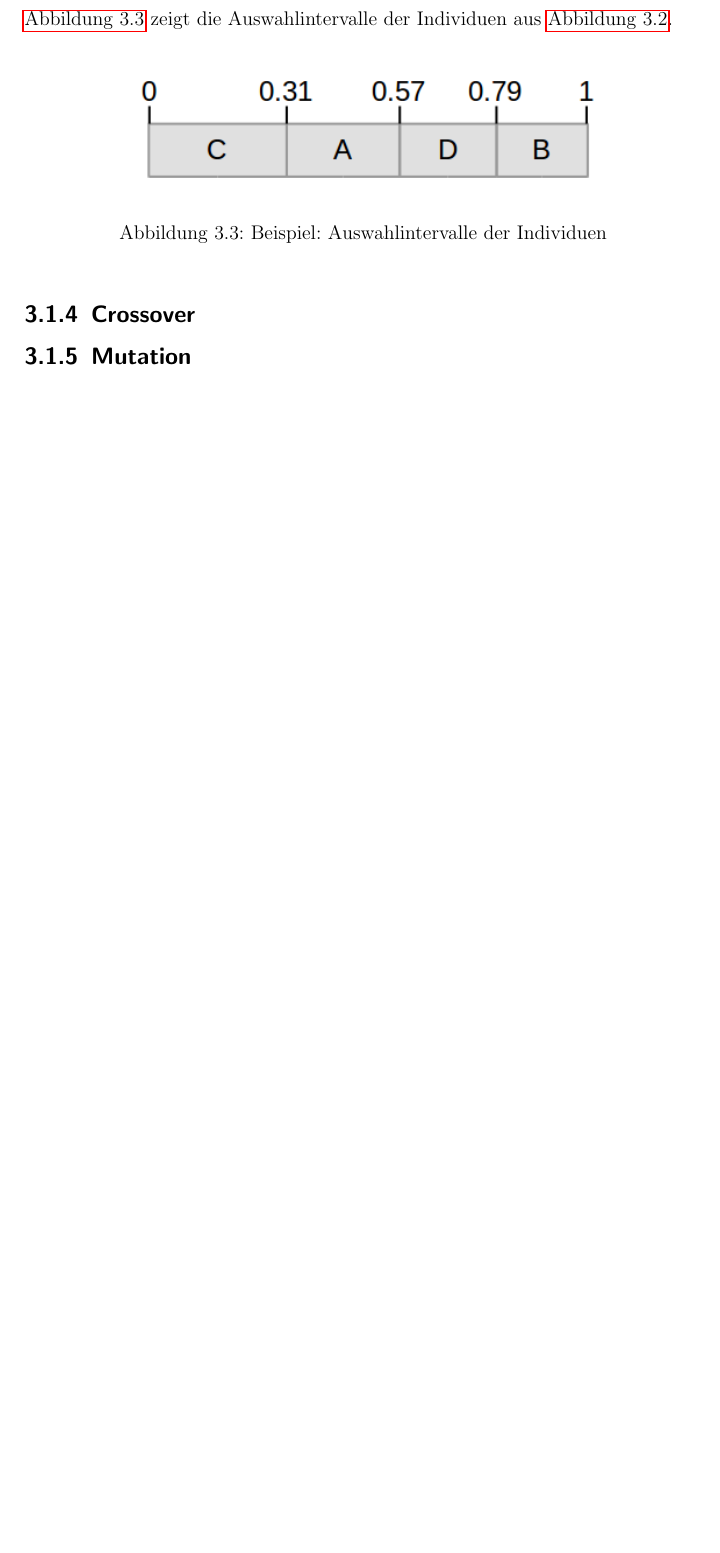
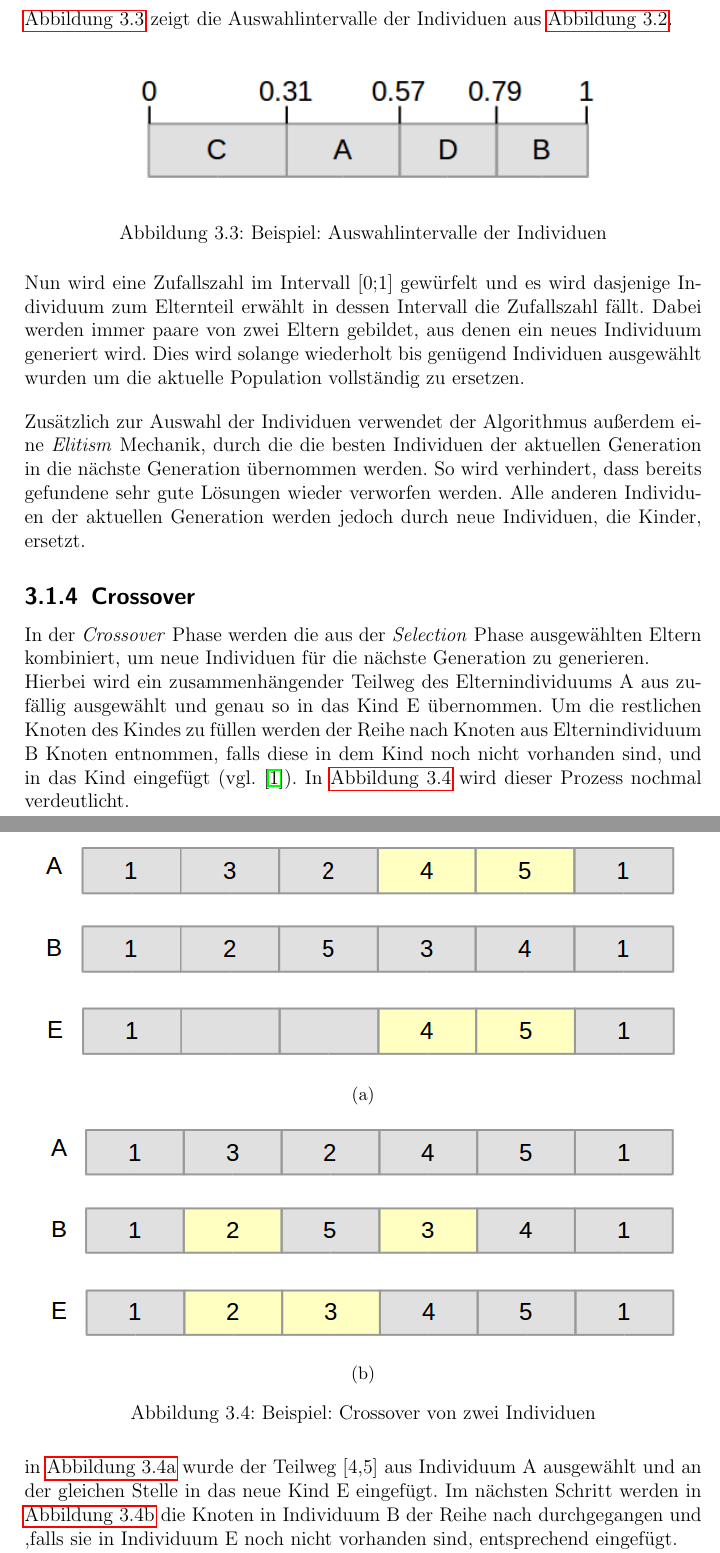
Before and after one commit to AvS2016/ParallelTSP, a LaTeX document (doc/ausarbeitung/AvS_Paralleles_TSP.tex): part of page 11 of 18 before the commit and two parts of pages 11 and 12 of 20 after it, the two joined at a grey line, cut so that both start at the same text, the shorter picture padded with empty space. The pictures show the PDF file doc/ausarbeitung/AvS_Paralleles_TSP.pdf that the author committed with the source.

Commit message:
Finish description of genetic algorithm

```diff
--- a/doc/ausarbeitung/AvS_Paralleles_TSP.tex
+++ b/doc/ausarbeitung/AvS_Paralleles_TSP.tex
@@ -179,9 +179,32 @@ $$
 	\label{fig:algo-sample-interval}
 \end{figure}
 
-Nun wird eine Zufallszahl im Intervall [0;1] gewürfelt und es wird dasjenige Individuum zum Parent erwählt in dessen Intervall die Zufallszahl fällt. Dabei werden immer paare von zwei Parents gebildet, aus denen ein neues Individuum generiert wird. Dies wird solange wiederholt bis genügend Individuen ausgewählt wurden um die aktuelle Population vollständig zu ersetzen.\absatz
-Zusätzlich zur Auswahl der Individuen verwendet der Algorithmus außerdem eine \textit{Elitism} Mechanik, durch die die besten Individuen der aktuellen Generation in die nächste Generation übernommen werden. So wird verhindert, dass bereits gefundene sehr gute Lösungen wieder verworfen werden. Alle anderen Individuen der aktuellen Generation werden jedoch durch neue Individuen, die Children, ersetzt.
+Nun wird eine Zufallszahl im Intervall [0;1] gewürfelt und es wird dasjenige Individuum zum Elternteil erwählt in dessen Intervall die Zufallszahl fällt. Dabei werden immer paare von zwei Eltern gebildet, aus denen ein neues Individuum generiert wird. Dies wird solange wiederholt bis genügend Individuen ausgewählt wurden um die aktuelle Population vollständig zu ersetzen.\absatz
+Zusätzlich zur Auswahl der Individuen verwendet der Algorithmus außerdem eine \textit{Elitism} Mechanik, durch die die besten Individuen der aktuellen Generation in die nächste Generation übernommen werden. So wird verhindert, dass bereits gefundene sehr gute Lösungen wieder verworfen werden. Alle anderen Individuen der aktuellen Generation werden jedoch durch neue Individuen, die Kinder, ersetzt.
 
 \subsection{Crossover}
 \label{subsec:crossover}
 
+In der \textit{Crossover} Phase werden die aus der \textit{Selection} Phase aus"-ge"-wähl"-ten Eltern kombiniert, um neue Individuen für die nächste Generation zu generieren.\\
+Hierbei wird ein zusammenhängender Teilweg des El"-tern"-indi"-vid"-uums A aus zu"-fä"-llig ausgewählt und genau so in das Kind E übernommen. Um die restlichen Knoten des Kindes zu füllen werden der Reihe nach Knoten aus Elternindividuum B Knoten entnommen, falls diese in dem Kind noch nicht vorhanden sind, und in das Kind eingefügt (vgl. \cite{jacobsen12B}). In \autoref{fig:algo-sample-crossover} wird dieser Prozess nochmal verdeutlicht.
+\pagebreak
+
+\begin{figure}[ht]
+	\centering
+	\begin{subfigure}[t]{400pt}
+    	\includegraphics[width=400pt]{images/algo_04_crossover_1.png}
+        \caption{}
+        \label{fig:algo-sample-crossover1}
+    \end{subfigure}
+
+    \begin{subfigure}[t]{400pt}
+    	\includegraphics[width=400pt]{images/algo_04_crossover_2.png}
+        \caption{}
+        \label{fig:algo-sample-crossover2}
+    \end{subfigure}
+
+	\caption{Beispiel: Crossover von zwei Individuen}
+	\label{fig:algo-sample-crossover}
+\end{figure}
+
+in \autoref{fig:algo-sample-crossover1} wurde der Teilweg [4,5] aus Individuum A ausgewählt und an der gleichen Stelle in das neue Kind E eingefügt. Im nächsten Schritt werden in \autoref{fig:algo-sample-crossover2} die Knoten in Individuum B der Reihe nach durchgegangen und ,falls sie in Individuum E noch nicht vorhanden sind, entsprechend eingefügt.\\
```
Also changed, not shown: doc/ausarbeitung/AvS_Paralleles_TSP.pdf, doc/ausarbeitung/images/algo_04_crossover_1.png (added), doc/ausarbeitung/images/algo_04_crossover_2.png (added), doc/ausarbeitung/images/algo_05_mutation.png (added), doc/ausarbeitung/AvS_Paralleles_TSP.tex (26 more changed lines).
